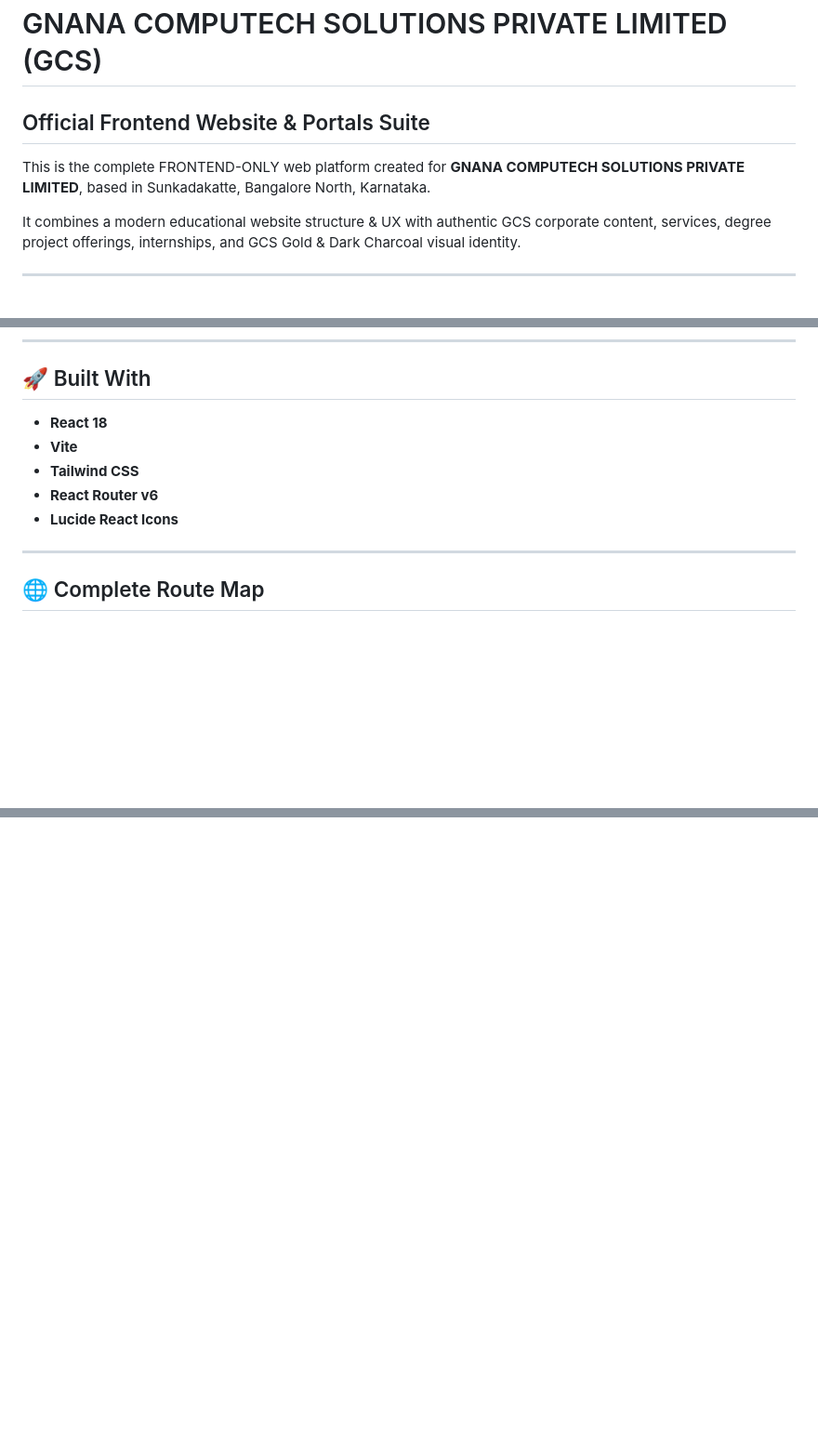
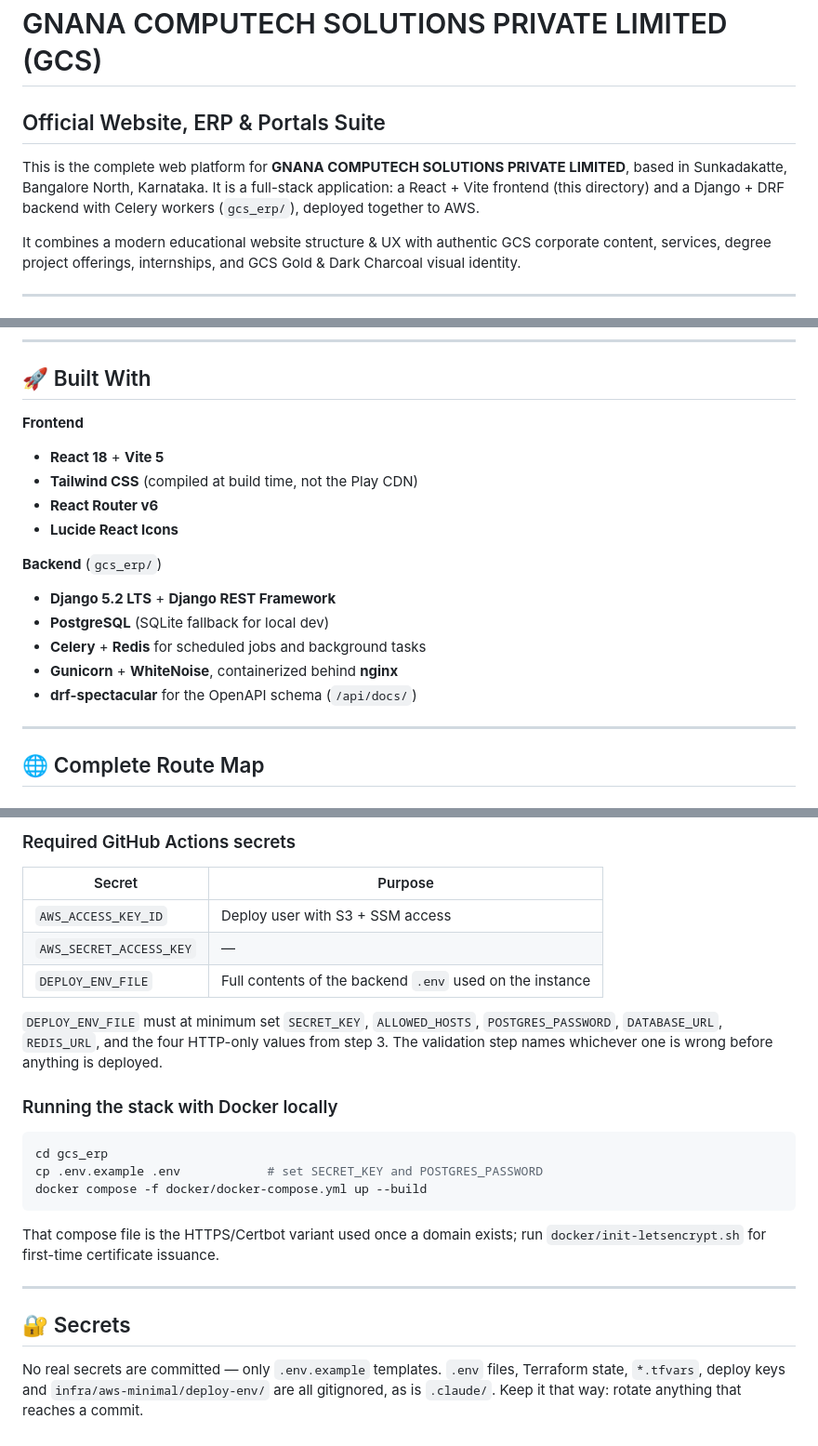
Before and after one commit to gnanacomputech-pvt-ltd/CompuTech, a Markdown page: README.md, 3 parts joined by grey strips. Shown at 93% size. GitHub-like rendering; blank space fills up the shorter version.

````diff
--- a/README.md
+++ b/README.md
@@ -1,7 +1,7 @@
 # GNANA COMPUTECH SOLUTIONS PRIVATE LIMITED (GCS)
-## Official Frontend Website & Portals Suite
+## Official Website, ERP & Portals Suite
 
-This is the complete FRONTEND-ONLY web platform created for **GNANA COMPUTECH SOLUTIONS PRIVATE LIMITED**, based in Sunkadakatte, Bangalore North, Karnataka.
+This is the complete web platform for **GNANA COMPUTECH SOLUTIONS PRIVATE LIMITED**, based in Sunkadakatte, Bangalore North, Karnataka. It is a full-stack application: a React + Vite frontend (this directory) and a Django + DRF backend with Celery workers (`gcs_erp/`), deployed together to AWS.
 
 It combines a modern educational website structure & UX with authentic GCS corporate content, services, degree project offerings, internships, and GCS Gold & Dark Charcoal visual identity.
 
@@ -24,11 +24,18 @@ Extracted from the official GCS logo & corporate identity:
 
 ## 🚀 Built With
 
-- **React 18**
-- **Vite**
-- **Tailwind CSS**
+**Frontend**
+- **React 18** + **Vite 5**
+- **Tailwind CSS** (compiled at build time, not the Play CDN)
 - **React Router v6**
 - **Lucide React Icons**
+
+**Backend** (`gcs_erp/`)
+- **Django 5.2 LTS** + **Django REST Framework**
+- **PostgreSQL** (SQLite fallback for local dev)
+- **Celery** + **Redis** for scheduled jobs and background tasks
+- **Gunicorn** + **WhiteNoise**, containerized behind **nginx**
+- **drf-spectacular** for the OpenAPI schema (`/api/docs/`)
 
 ---
 
@@ -84,0 +170,32 @@ Extracted from the official GCS logo & corporate identity:
+### Required GitHub Actions secrets
+
+| Secret | Purpose |
+|---|---|
+| `AWS_ACCESS_KEY_ID` | Deploy user with S3 + SSM access |
+| `AWS_SECRET_ACCESS_KEY` | — |
+| `DEPLOY_ENV_FILE` | Full contents of the backend `.env` used on the instance |
+
+`DEPLOY_ENV_FILE` must at minimum set `SECRET_KEY`, `ALLOWED_HOSTS`,
+`POSTGRES_PASSWORD`, `DATABASE_URL`, `REDIS_URL`, and the four HTTP-only values
+from step 3. The validation step names whichever one is wrong before anything
+is deployed.
+
+### Running the stack with Docker locally
+
+```bash
+cd gcs_erp
+cp .env.example .env            # set SECRET_KEY and POSTGRES_PASSWORD
+docker compose -f docker/docker-compose.yml up --build
+```
+
+That compose file is the HTTPS/Certbot variant used once a domain exists; run
+`docker/init-letsencrypt.sh` for first-time certificate issuance.
+
+---
+
+## 🔐 Secrets
+
+No real secrets are committed — only `.env.example` templates. `.env` files,
+Terraform state, `*.tfvars`, deploy keys and `infra/aws-minimal/deploy-env/`
+are all gitignored, as is `.claude/`. Keep it that way: rotate anything that
+reaches a commit.
````
Also changed, not shown: other parts of README.md (+87 -9 lines).
